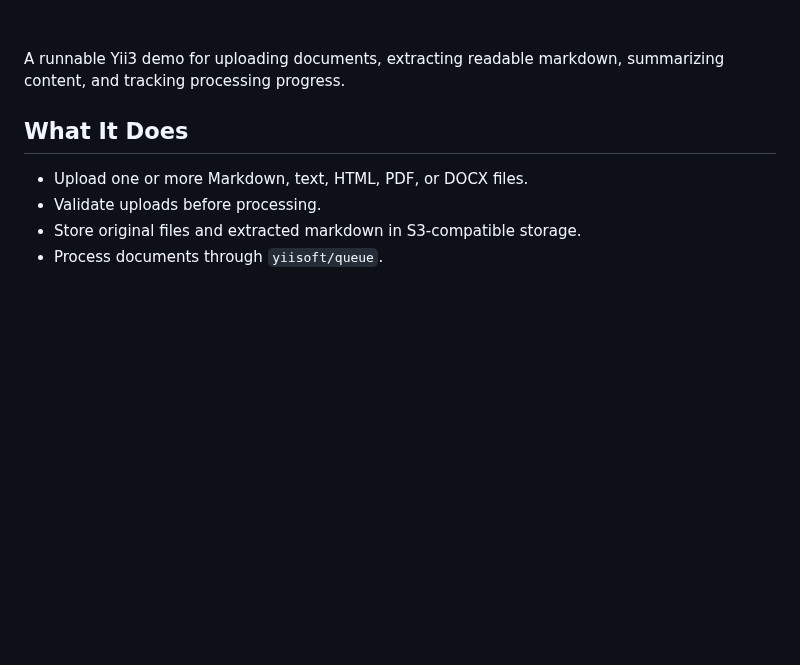
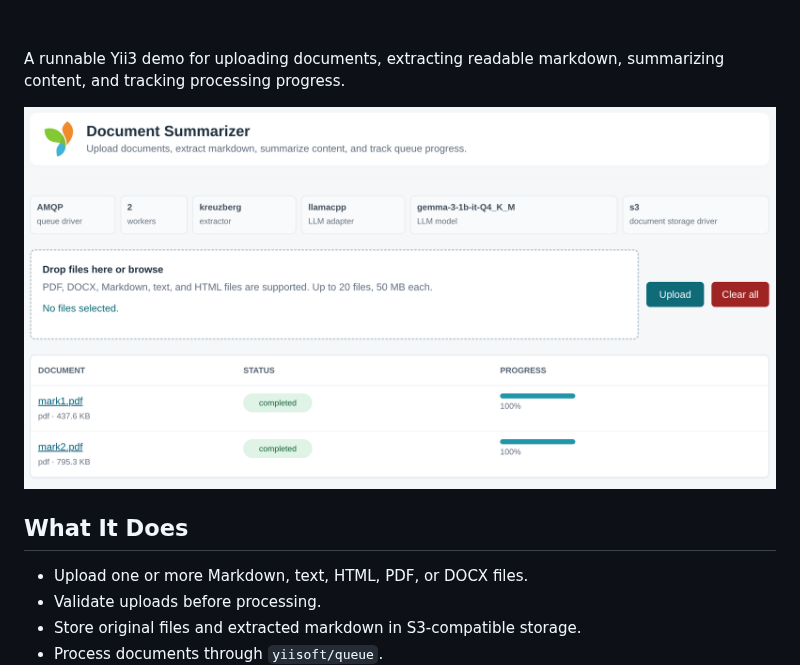
Before and after one commit to yiisoft/demo-summarizer, a Markdown page: README.md, the part around the change. GitHub-like rendering; pictures changed too: screenshot.png; blank space fills up the shorter version.

Commit message:
Add screenshot to README

```diff
--- a/README.md
+++ b/README.md
@@ -7,6 +7,8 @@
 </p>
 
 A runnable Yii3 demo for uploading documents, extracting readable markdown, summarizing content, and tracking processing progress.
+
+<img src="screenshot.png">
 
 ## What It Does
 
```
